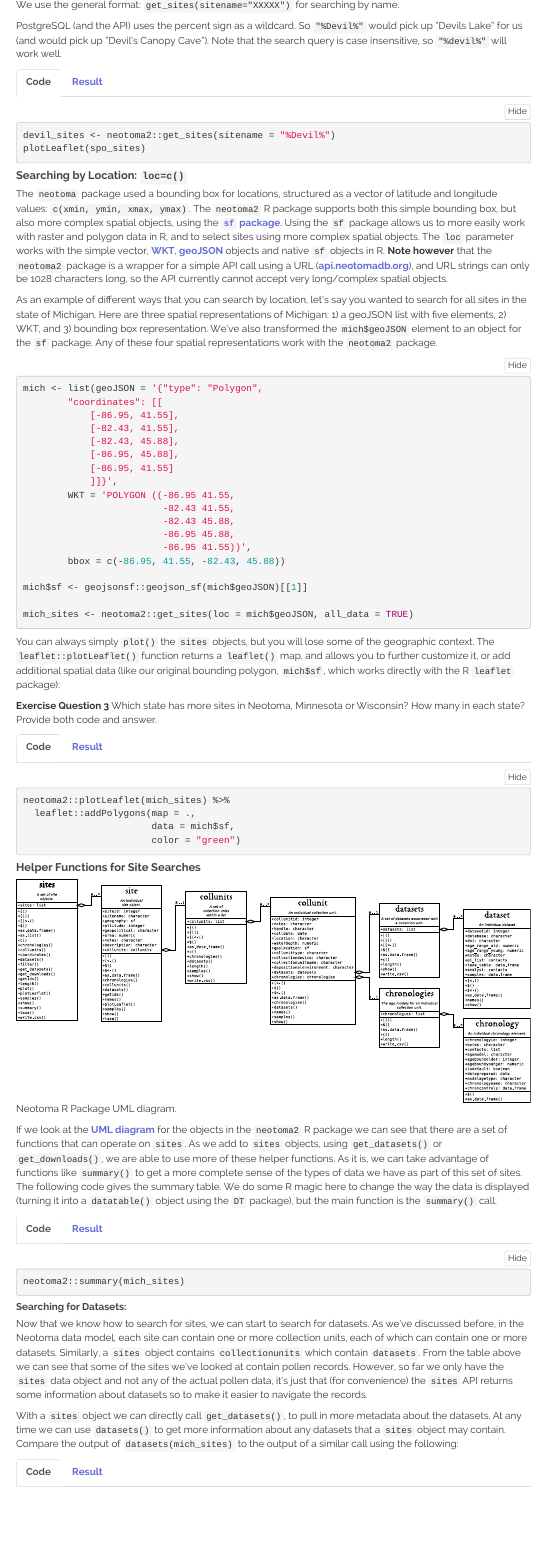
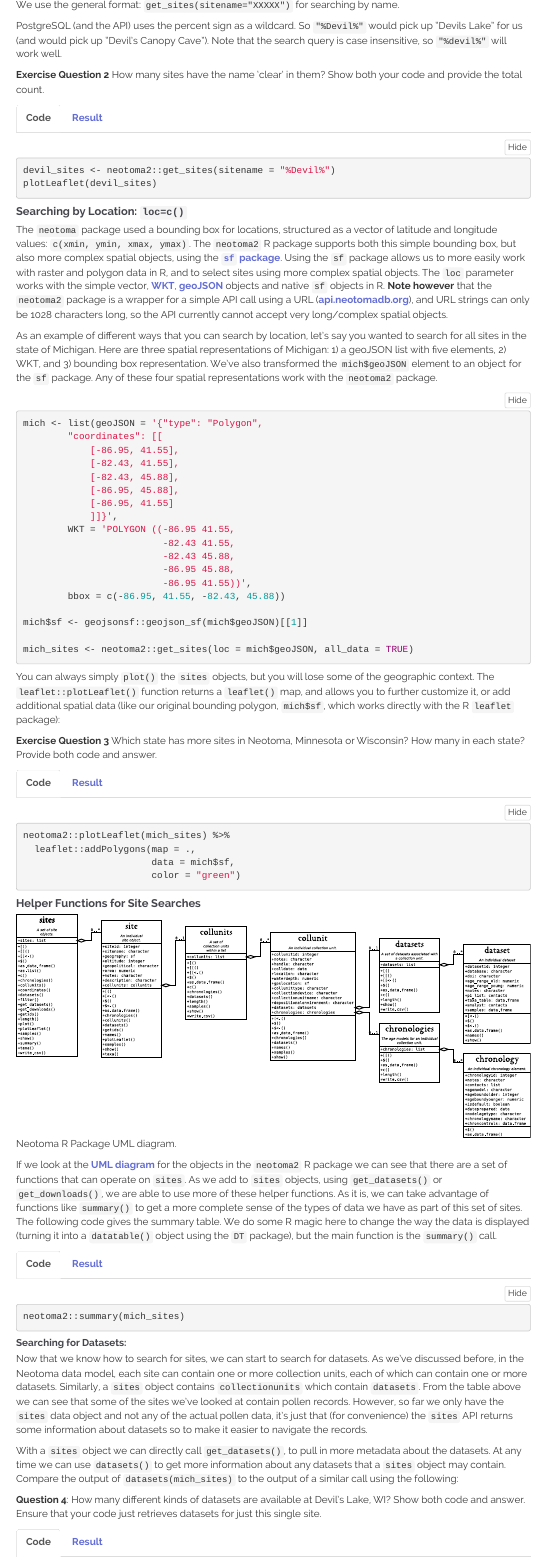
Before and after one commit to QuinnAsena/2022-geog523, an R Markdown document (04-neotoma/04-neotoma2_binder/simple_workflow.Rmd): the page in a window 1100 px wide, from 2050 px down. The pictures show the output file 04-neotoma/04-neotoma2_binder/simple_workflow.html that the author committed with the source, opened offline; menus at the side of the page are left out.

Commit message:
updated exercise qs

````diff
--- a/04-neotoma/04-neotoma2_binder/simple_workflow.Rmd
+++ b/04-neotoma/04-neotoma2_binder/simple_workflow.Rmd
@@ -112,11 +112,13 @@ We use the general format: `get_sites(sitename="XXXXX")` for searching by name.
 
 PostgreSQL (and the API) uses the percent sign as a wildcard. So `"%Devil%"` would pick up "Devils Lake" for us (and would pick up "Devil's Canopy Cave").  Note that the search query is case insensitive, so `"%devil%"` will work well.
 
+**Exercise Question 2** How many sites have the name 'clear' in them?  Show both your code and provide the total count.
+
 ##### Code
 
 ```{r sitename, eval=FALSE}
 devil_sites <- neotoma2::get_sites(sitename = "%Devil%")
-plotLeaflet(spo_sites)
+plotLeaflet(devil_sites)
 ```
 
 ##### Result
@@ -208,6 +209,8 @@ Now that we know how to search for sites, we can start to search for datasets.
 
 With a `sites` object we can directly call `get_datasets()`, to pull in more metadata about the datasets.  At any time we can use `datasets()` to get more information about any datasets that a `sites` object may contain.  Compare the output of `datasets(mich_sites)` to the output of a similar call using the following:
 
+**Question 4**: How many different kinds of datasets are available at Devil's Lake, WI? Show both code and answer.  Ensure that your code just retrieves datasets for just this single site.
+
 #### Code
 
 ```{r datasetsFromSites, eval=FALSE}
````
Also changed, not shown: 04-neotoma/04-neotoma2_binder/simple_workflow.html, 04-neotoma/04-neotoma2_binder/simple_workflow.md, 04-neotoma/04-neotoma2_binder/simple_workflow.Rmd (2 more changed lines).
